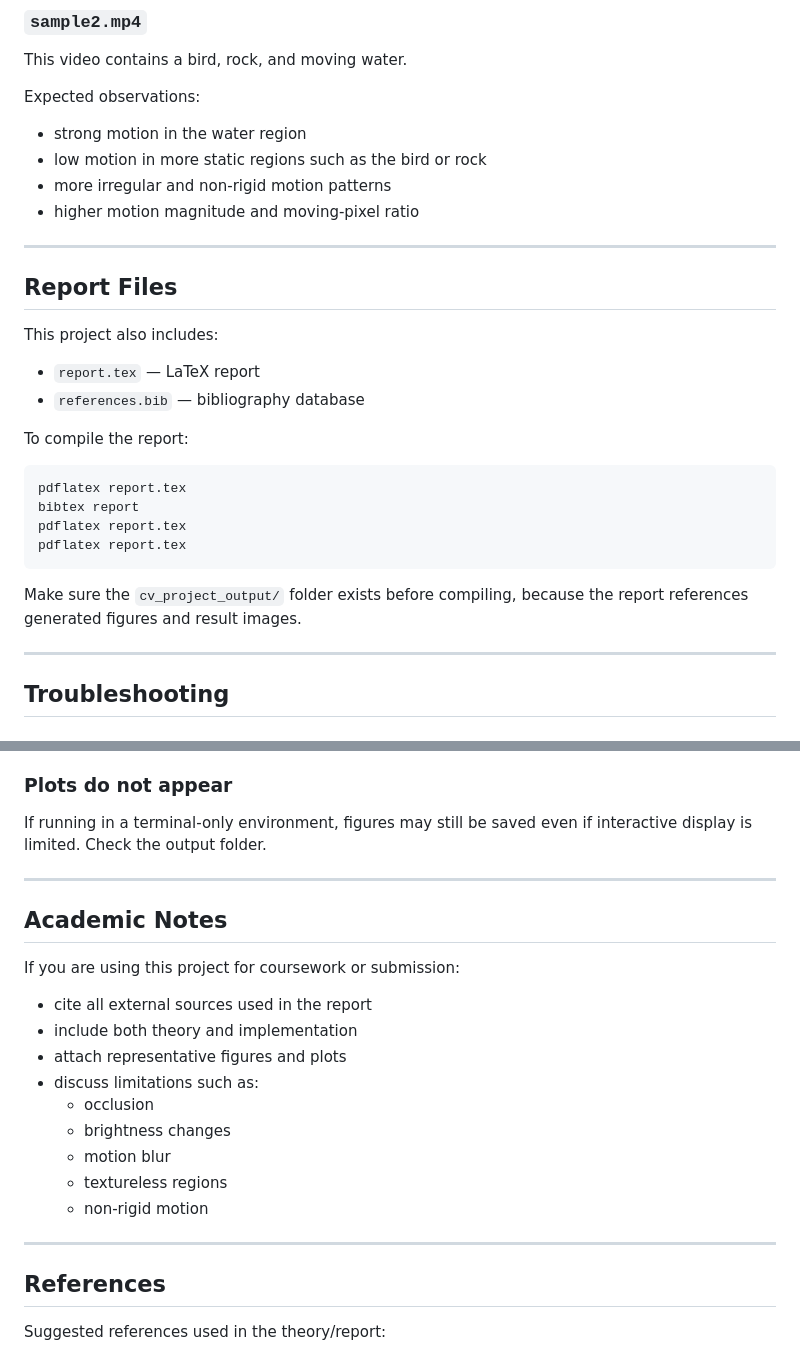
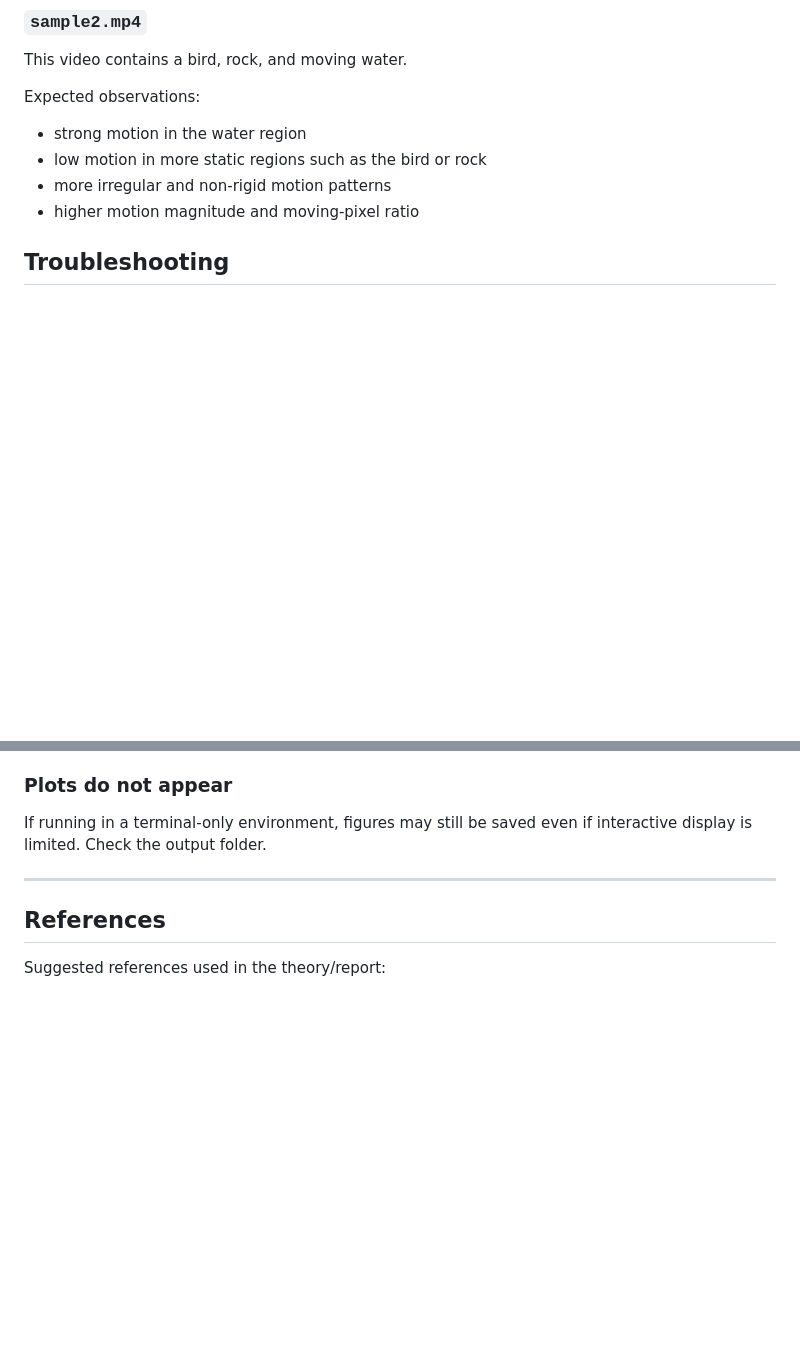
Before and after one commit to xanyl/Optical-Flow-Analysis-and-Motion-Tracking, a Markdown page: README.md, 2 parts joined by grey strips. GitHub-like rendering; blank space fills up the shorter version.

Commit message:
Update README to remove report and academic notes
Removed report files section and academic notes from README.

````diff
--- a/README.md
+++ b/README.md
@@ -401,27 +401,6 @@ Expected observations:
 - more irregular and non-rigid motion patterns
 - higher motion magnitude and moving-pixel ratio
 
----
-
-## Report Files
-
-This project also includes:
-
-- `report.tex` — LaTeX report
-- `references.bib` — bibliography database
-
-To compile the report:
-
-```bash
-pdflatex report.tex
-bibtex report
-pdflatex report.tex
-pdflatex report.tex
-```
-
-Make sure the `cv_project_output/` folder exists before compiling, because the report references generated figures and result images.
-
----
 
 ## Troubleshooting
 
@@ -445,22 +424,6 @@ Possible reasons:
 
 ### Plots do not appear
 If running in a terminal-only environment, figures may still be saved even if interactive display is limited. Check the output folder.
-
----
-
-## Academic Notes
-
-If you are using this project for coursework or submission:
-
-- cite all external sources used in the report
-- include both theory and implementation
-- attach representative figures and plots
-- discuss limitations such as:
-  - occlusion
-  - brightness changes
-  - motion blur
-  - textureless regions
-  - non-rigid motion
 
 ---
 
````
